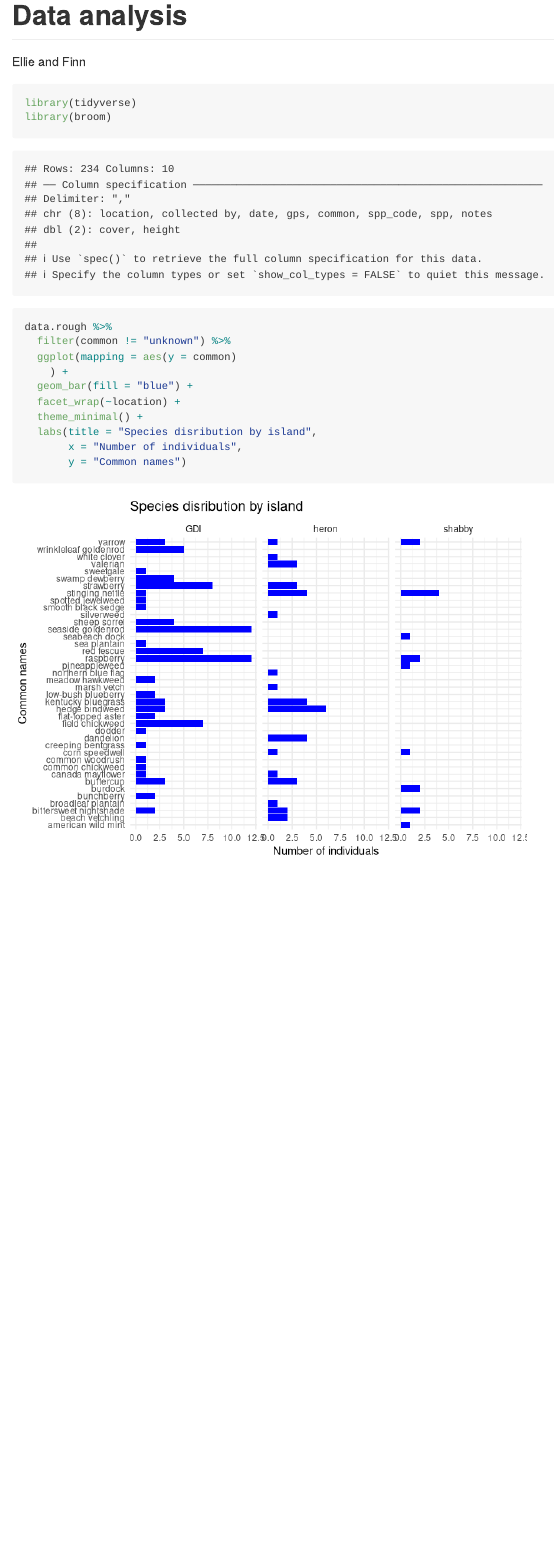
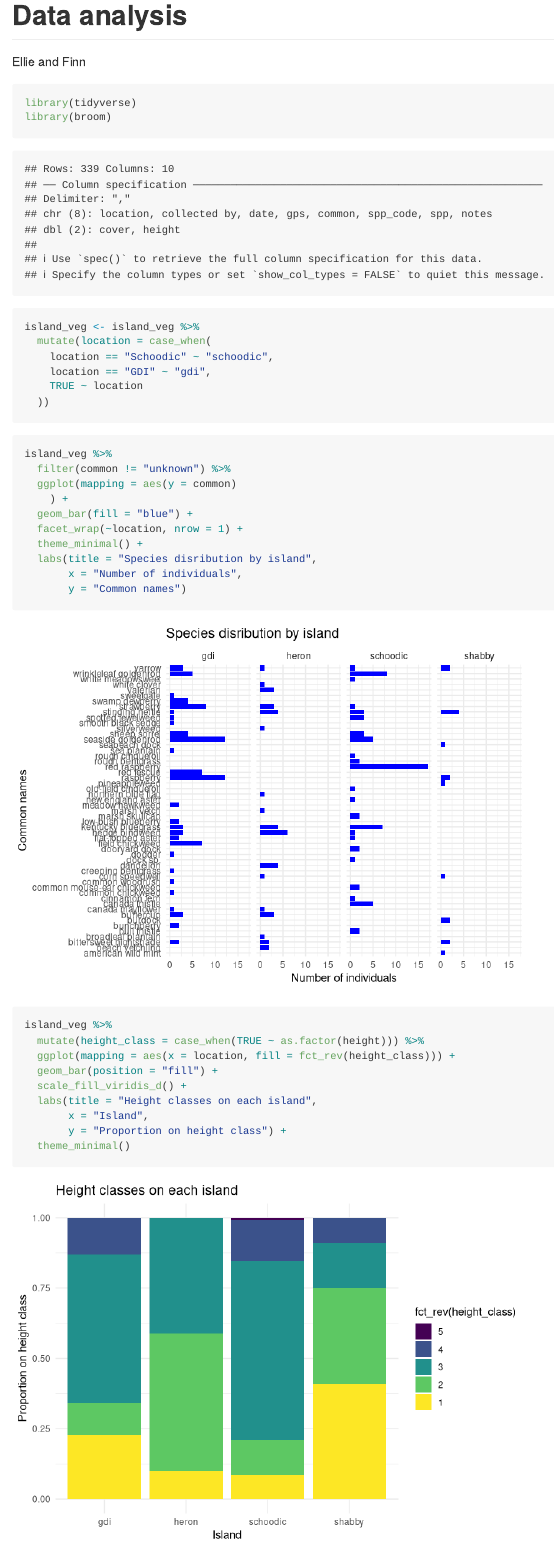
Before and after one commit to ES-1085/project-plant-boids-ellie-and-finn, an R Markdown document (Analysis/analysis.Rmd): the page in a window 1100 px wide, from its top. Rendered offline with R 4.5, knitr and Pandoc, with nearby package versions.

Commit message:
Update preliminary plots

````diff
--- a/Analysis/analysis.Rmd
+++ b/Analysis/analysis.Rmd
@@ -9,18 +9,38 @@ library(broom)
 ```
 
 ```{r vegetation file, echo = FALSE}
-data.rough <- read_csv("../data/veg_data_rough.csv")
+island_veg <- read_csv("../data/island_veg.csv")
+```
+```{r}
+island_veg <- island_veg %>%
+  mutate(location = case_when(
+    location == "Schoodic" ~ "schoodic",
+    location == "GDI" ~ "gdi",
+    TRUE ~ location
+  ))
 ```
 
-```{r veg-barplot-rough}
-data.rough %>%
+
+```{r veg-barplot}
+island_veg %>%
   filter(common != "unknown") %>%
   ggplot(mapping = aes(y = common)
     ) +
   geom_bar(fill = "blue") +
-  facet_wrap(~location) +
+  facet_wrap(~location, nrow = 1) +
   theme_minimal() +
   labs(title = "Species disribution by island",
        x = "Number of individuals",
        y = "Common names")
 ```
+```{r height-vis}
+island_veg %>%
+  mutate(height_class = case_when(TRUE ~ as.factor(height))) %>%
+  ggplot(mapping = aes(x = location, fill = fct_rev(height_class))) +
+  geom_bar(position = "fill") +
+  scale_fill_viridis_d() +
+  labs(title = "Height classes on each island",
+       x = "Island",
+       y = "Proportion on height class") +
+  theme_minimal()
+```
````
